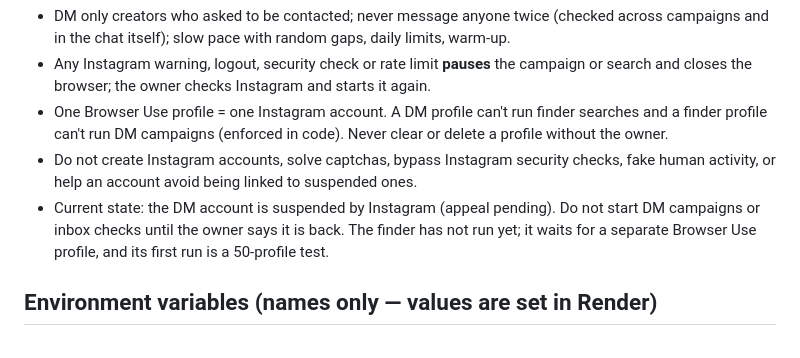
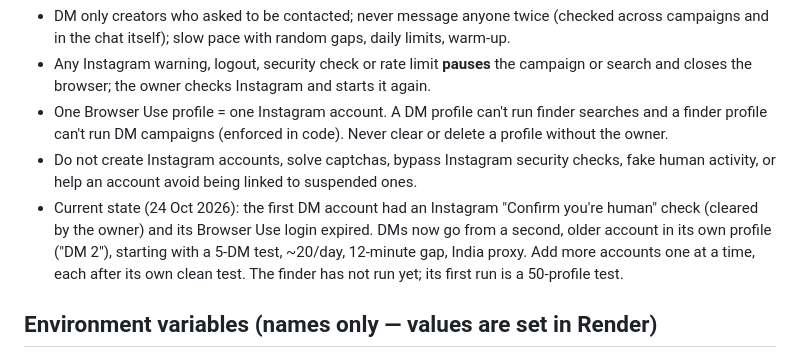
Before and after one commit to uzairking97559-byte/instagram-publisher-backend, a Markdown page: CLAUDE.md, the part around the change. Rendered like a GitHub page.

Commit message:
CLAUDE.md: current state of the DM accounts
Co-Authored-By: Claude Opus 5.5 <noreply@anthropic.com>
Claude-Session: https://claude.ai/code/session_01EQofqVJsDWuoZ4a3YsQoQ4

```diff
--- a/CLAUDE.md
+++ b/CLAUDE.md
@@ -111,9 +111,11 @@ missing, e.g. on Windows). CI (GitHub Actions, Node 22 and 24) runs them with
   profile without the owner.
 - Do not create Instagram accounts, solve captchas, bypass Instagram security checks, fake
   human activity, or help an account avoid being linked to suspended ones.
-- Current state: the DM account is suspended by Instagram (appeal pending). Do not start DM
-  campaigns or inbox checks until the owner says it is back. The finder has not run yet;
-  it waits for a separate Browser Use profile, and its first run is a 50-profile test.
+- Current state (24 Oct 2026): the first DM account had an Instagram "Confirm you're human"
+  check (cleared by the owner) and its Browser Use login expired. DMs now go from a second,
+  older account in its own profile ("DM 2"), starting with a 5-DM test, ~20/day, 12-minute
+  gap, India proxy. Add more accounts one at a time, each after its own clean test. The
+  finder has not run yet; its first run is a 50-profile test.
 
 ## Environment variables (names only — values are set in Render)
 
```
